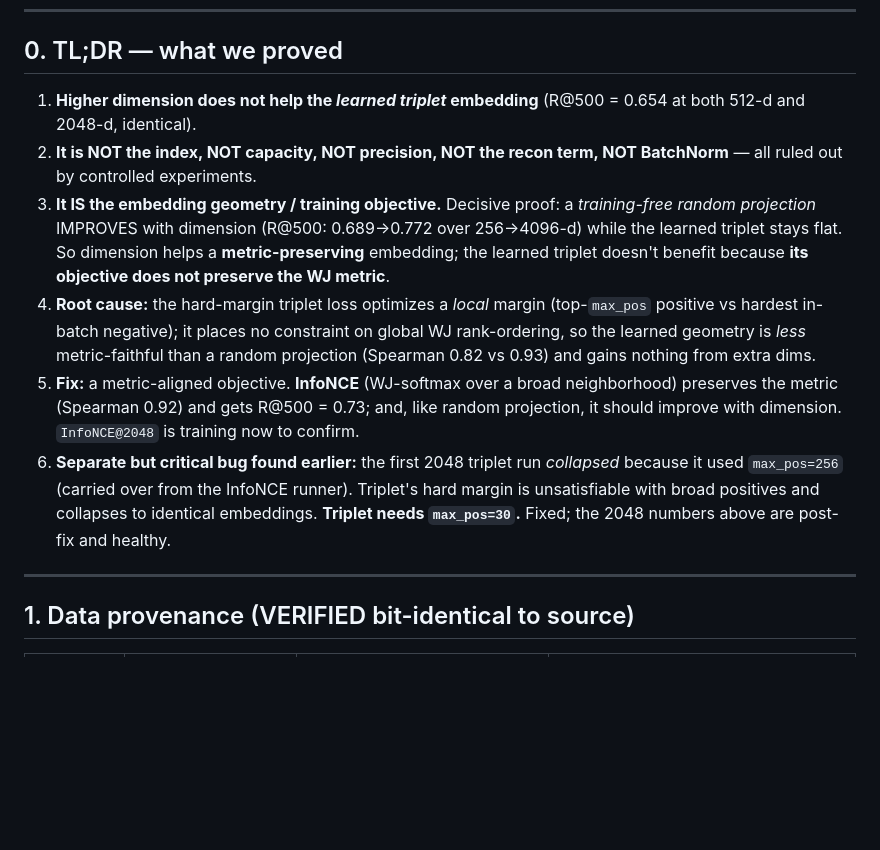
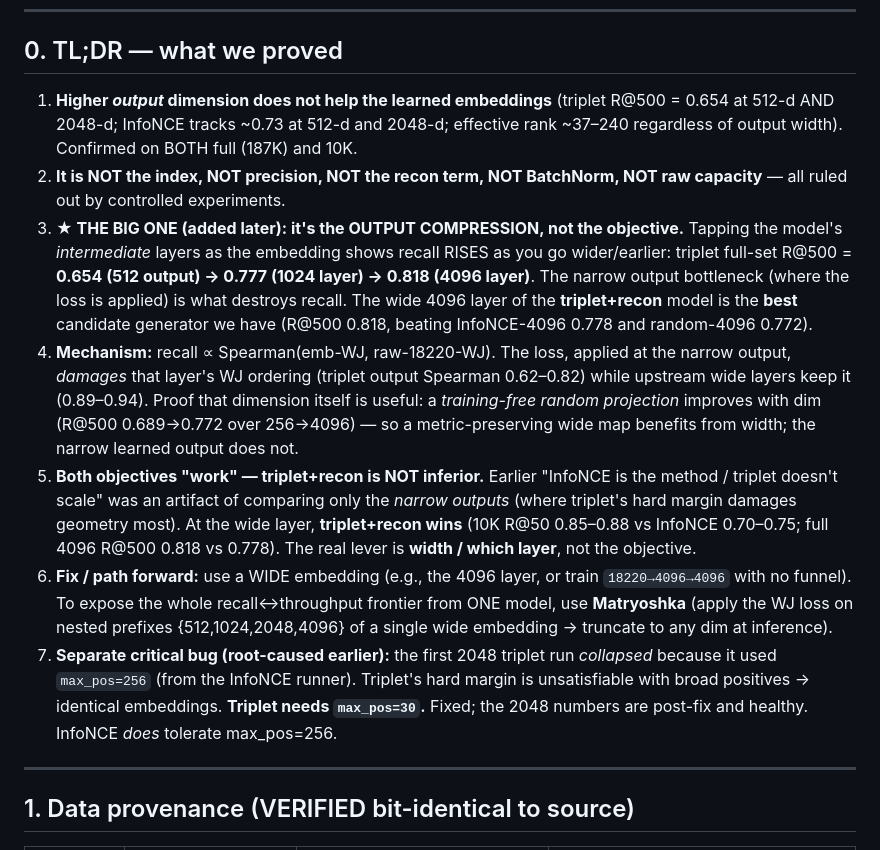
Before and after one commit to ruban-ai/polygon-ann-ml-embeddings, a Markdown page: term_project/SigSpatial/DIM_INVESTIGATION_SUMMARY.md, the part around the change. GitHub-like rendering; blank space fills up the shorter version.

Commit message:
auto: DIM_INVESTIGATION_SUMMARY.md

```diff
--- a/term_project/SigSpatial/DIM_INVESTIGATION_SUMMARY.md
+++ b/term_project/SigSpatial/DIM_INVESTIGATION_SUMMARY.md
@@ -8,12 +8,13 @@ This doc is a self-contained handoff (limit may run out; may continue in Codex/C
 
 ## 0. TL;DR — what we proved
 
-1. **Higher dimension does not help the *learned triplet* embedding** (R@500 = 0.654 at both 512-d and 2048-d, identical).
-2. **It is NOT the index, NOT capacity, NOT precision, NOT the recon term, NOT BatchNorm** — all ruled out by controlled experiments.
-3. **It IS the embedding geometry / training objective.** Decisive proof: a *training-free random projection* IMPROVES with dimension (R@500: 0.689→0.772 over 256→4096-d) while the learned triplet stays flat. So dimension helps a **metric-preserving** embedding; the learned triplet doesn't benefit because **its objective does not preserve the WJ metric**.
-4. **Root cause:** the hard-margin triplet loss optimizes a *local* margin (top-`max_pos` positive vs hardest in-batch negative); it places no constraint on global WJ rank-ordering, so the learned geometry is *less* metric-faithful than a random projection (Spearman 0.82 vs 0.93) and gains nothing from extra dims.
-5. **Fix:** a metric-aligned objective. **InfoNCE** (WJ-softmax over a broad neighborhood) preserves the metric (Spearman 0.92) and gets R@500 = 0.73; and, like random projection, it should improve with dimension. `InfoNCE@2048` is training now to confirm.
-6. **Separate but critical bug found earlier:** the first 2048 triplet run *collapsed* because it used `max_pos=256` (carried over from the InfoNCE runner). Triplet's hard margin is unsatisfiable with broad positives and collapses to identical embeddings. **Triplet needs `max_pos=30`.** Fixed; the 2048 numbers above are post-fix and healthy.
+1. **Higher *output* dimension does not help the learned embeddings** (triplet R@500 = 0.654 at 512-d AND 2048-d; InfoNCE tracks ~0.73 at 512-d and 2048-d; effective rank ~37–240 regardless of output width). Confirmed on BOTH full (187K) and 10K.
+2. **It is NOT the index, NOT precision, NOT the recon term, NOT BatchNorm, NOT raw capacity** — all ruled out by controlled experiments.
+3. **★ THE BIG ONE (added later): it's the OUTPUT COMPRESSION, not the objective.** Tapping the model's *intermediate* layers as the embedding shows recall RISES as you go wider/earlier: triplet full-set R@500 = **0.654 (512 output) → 0.777 (1024 layer) → 0.818 (4096 layer)**. The narrow output bottleneck (where the loss is applied) is what destroys recall. The wide 4096 layer of the **triplet+recon** model is the **best** candidate generator we have (R@500 0.818, beating InfoNCE-4096 0.778 and random-4096 0.772).
+4. **Mechanism:** recall ∝ Spearman(emb-WJ, raw-18220-WJ). The loss, applied at the narrow output, *damages* that layer's WJ ordering (triplet output Spearman 0.62–0.82) while upstream wide layers keep it (0.89–0.94). Proof that dimension itself is useful: a *training-free random projection* improves with dim (R@500 0.689→0.772 over 256→4096) — so a metric-preserving wide map benefits from width; the narrow learned output does not.
+5. **Both objectives "work" — triplet+recon is NOT inferior.** Earlier "InfoNCE is the method / triplet doesn't scale" was an artifact of comparing only the *narrow outputs* (where triplet's hard margin damages geometry most). At the wide layer, **triplet+recon wins** (10K R@50 0.85–0.88 vs InfoNCE 0.70–0.75; full 4096 R@500 0.818 vs 0.778). The real lever is **width / which layer**, not the objective.
+6. **Fix / path forward:** use a WIDE embedding (e.g., the 4096 layer, or train `18220→4096→4096` with no funnel). To expose the whole recall↔throughput frontier from ONE model, use **Matryoshka** (apply the WJ loss on nested prefixes {512,1024,2048,4096} of a single wide embedding → truncate to any dim at inference).
+7. **Separate critical bug (root-caused earlier):** the first 2048 triplet run *collapsed* because it used `max_pos=256` (from the InfoNCE runner). Triplet's hard margin is unsatisfiable with broad positives → identical embeddings. **Triplet needs `max_pos=30`.** Fixed; the 2048 numbers are post-fix and healthy. InfoNCE *does* tolerate max_pos=256.
 
 ---
 
```
